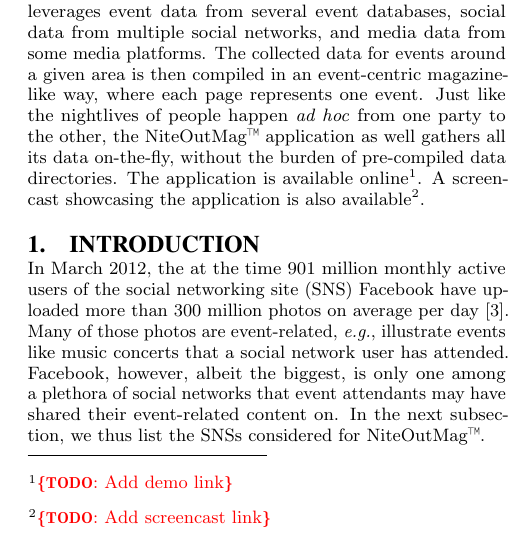
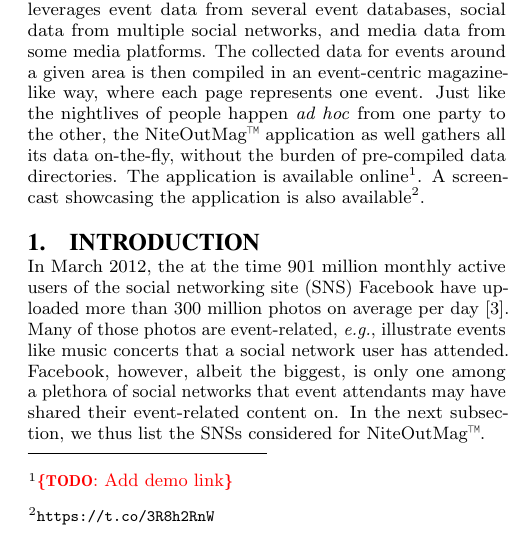
Before and after one commit to tomayac/acmmm2012grandchallenge, a LaTeX paper (paper/acm2012grandchallenge.tex): part of one column of page 1 of 4, cut so that both start at the same text. Compiled offline with pdfLaTeX.

Commit message:
Added link to screencast.

```diff
--- a/paper/acm2012grandchallenge.tex
+++ b/paper/acm2012grandchallenge.tex
@@ -119,7 +119,7 @@
 the NiteOutMag\texttrademark~application as well
 gathers all its data on-the-fly, without the burden of pre-compiled data directories.
 The application is available online\footnote{\todo{Add demo link}}.
-A~screencast showcasing the application is also available\footnote{\todo{Add screencast link}}.
+A~screencast showcasing the application is also available\footnote{\url{https://t.co/3R8h2RnW}}.
 \end{abstract}
 
 %\category{H.3.4}{Information Systems}{Information Storage and Retrieval}[World Wide Web]
```
Also changed, not shown: 1 other file.
